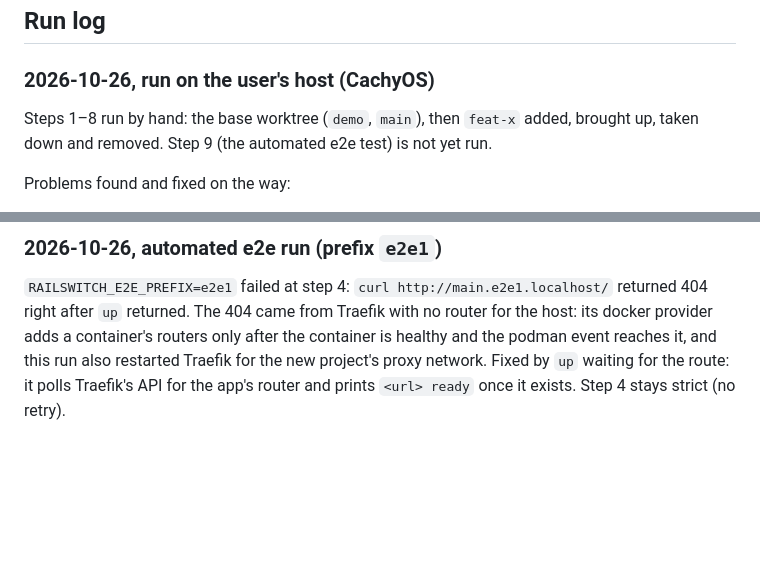
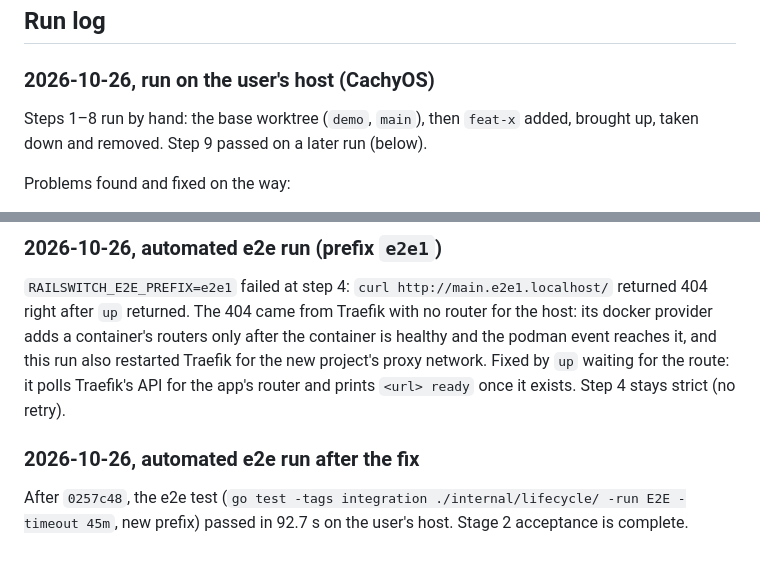
Before and after one commit to jbigler/railswitch, a Markdown page: docs/stage2-acceptance.md, 2 parts joined by grey strips. Rendered like a GitHub page; blank space fills up the shorter version.

Commit message:
docs: e2e passed; roadmap gains JS package managers, project routes and the Containerfile editor

```diff
--- a/docs/stage2-acceptance.md
+++ b/docs/stage2-acceptance.md
@@ -154,7 +154,7 @@ Expected: `PASS`.
 
 ### 2026-10-26, run on the user's host (CachyOS)
 
-Steps 1–8 run by hand: the base worktree (`demo`, `main`), then `feat-x` added, brought up, taken down and removed. Step 9 (the automated e2e test) is not yet run.
+Steps 1–8 run by hand: the base worktree (`demo`, `main`), then `feat-x` added, brought up, taken down and removed. Step 9 passed on a later run (below).
 
 Problems found and fixed on the way:
 
@@ -167,3 +167,7 @@ After these fixes, the user reported that steps 1–8 passed: `main` and `feat-x
 ### 2026-10-26, automated e2e run (prefix `e2e1`)
 
 `RAILSWITCH_E2E_PREFIX=e2e1` failed at step 4: `curl http://main.e2e1.localhost/` returned 404 right after `up` returned. The 404 came from Traefik with no router for the host: its docker provider adds a container's routers only after the container is healthy and the podman event reaches it, and this run also restarted Traefik for the new project's proxy network. Fixed by `up` waiting for the route: it polls Traefik's API for the app's router and prints `<url> ready` once it exists. Step 4 stays strict (no retry).
+
+### 2026-10-26, automated e2e run after the fix
+
+After `0257c48`, the e2e test (`go test -tags integration ./internal/lifecycle/ -run E2E -timeout 45m`, new prefix) passed in 92.7 s on the user's host. Stage 2 acceptance is complete.
```
Also changed, not shown: 1 other file.
